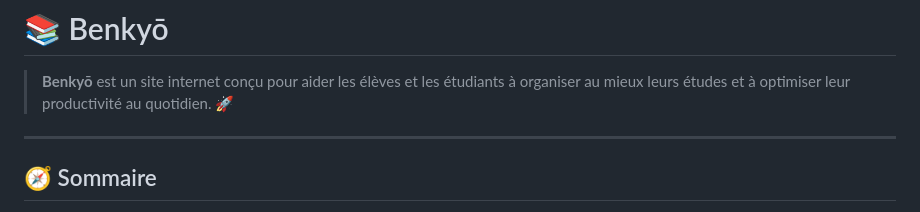
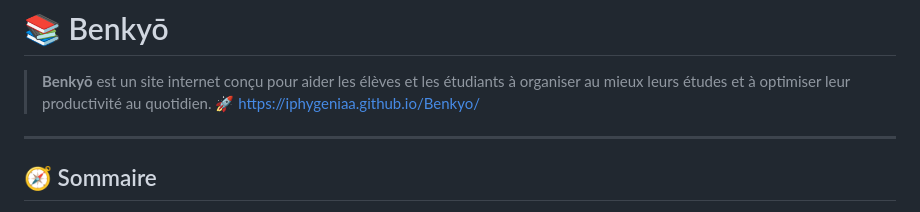
Before and after one commit to iphygeniaa/Benkyo, a Markdown page: README.md, the part around the change. Rendered like a GitHub page.

```diff
--- a/README.md
+++ b/README.md
@@ -1,7 +1,7 @@
 # 📚 Benkyō
 
 > **Benkyō** est un site internet conçu pour aider les élèves et les étudiants à organiser au mieux leurs études et à optimiser leur productivité au quotidien. 🚀
-
+https://iphygeniaa.github.io/Benkyo/
 ---
 
 ## 🧭 Sommaire
```
